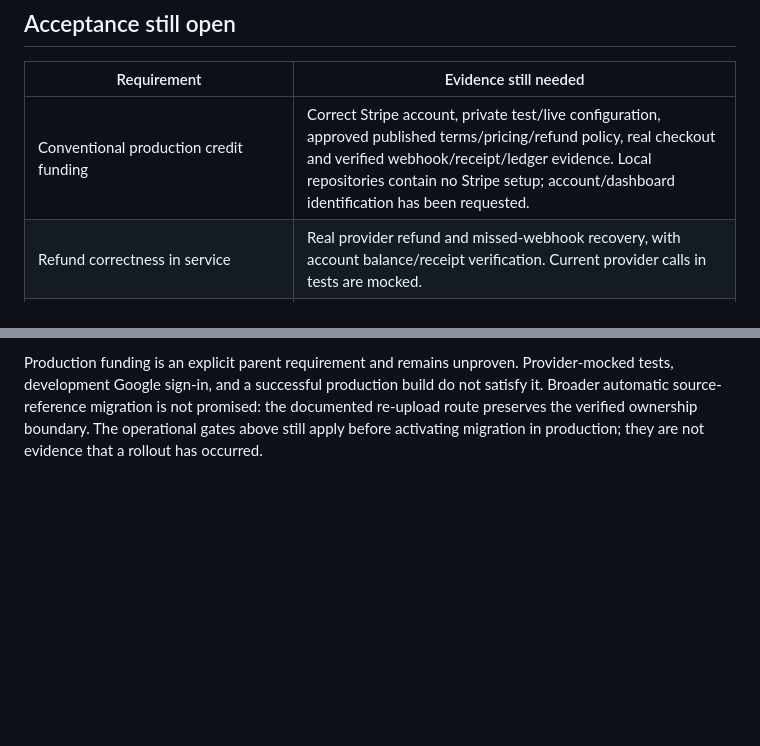
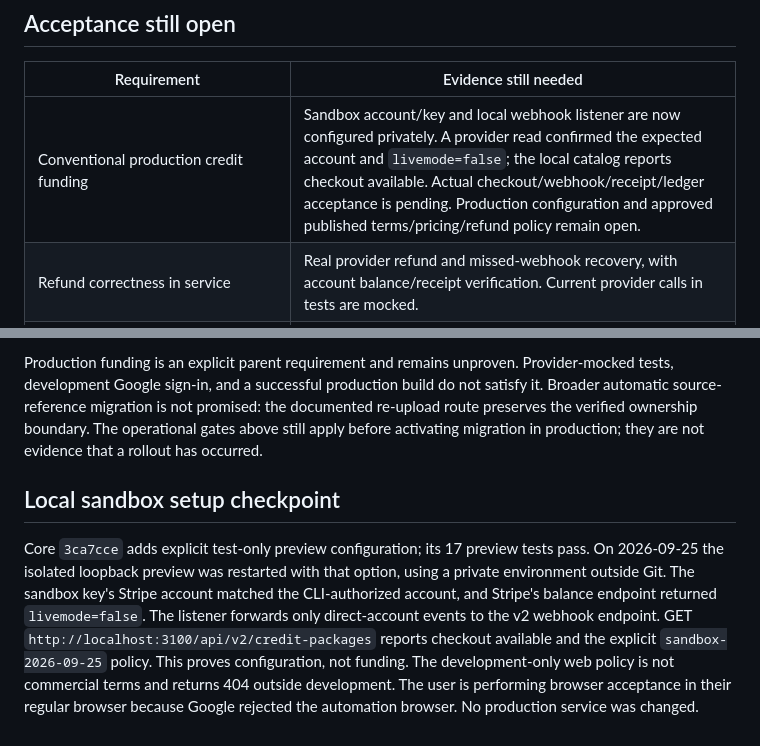
Before and after one commit to marcusllittle/havnai-core, a Markdown page: docs/havn-11-verification.md, 2 parts joined by grey strips. Rendered like a GitHub page; blank space fills up the shorter version.

Commit message:
docs(accounts): record verified sandbox configuration

```diff
--- a/docs/havn-11-verification.md
+++ b/docs/havn-11-verification.md
@@ -32,7 +32,7 @@ production database/media restore readiness.
 
 | Requirement | Evidence still needed |
 | --- | --- |
-| Conventional production credit funding | Correct Stripe account, private test/live configuration, approved published terms/pricing/refund policy, real checkout and verified webhook/receipt/ledger evidence. Local repositories contain no Stripe setup; account/dashboard identification has been requested. |
+| Conventional production credit funding | Sandbox account/key and local webhook listener are now configured privately. A provider read confirmed the expected account and `livemode=false`; the local catalog reports checkout available. Actual checkout/webhook/receipt/ledger acceptance is pending. Production configuration and approved published terms/pricing/refund policy remain open. |
 | Refund correctness in service | Real provider refund and missed-webhook recovery, with account balance/receipt verification. Current provider calls in tests are mocked. |
 | Generate/recover/publish/manage without MetaMask | Signed-in browser acceptance against real generation workers for supported media, including reload recovery and private library/publication checks. Unit/API tests alone are insufficient. |
 | Optional wallet linkage | Real wallet recent-auth link/unlink/import acceptance; confirm ordinary account navigation never prompts. |
@@ -57,3 +57,16 @@ build do not satisfy it. Broader automatic source-reference migration is not
 promised: the documented re-upload route preserves the verified ownership boundary.
 The operational gates above still apply before activating migration in production;
 they are not evidence that a rollout has occurred.
+
+## Local sandbox setup checkpoint
+
+Core `3ca7cce` adds explicit test-only preview configuration; its 17 preview tests
+pass. On 2026-09-25 the isolated loopback preview was restarted with that option,
+using a private environment outside Git. The sandbox key's Stripe account matched
+the CLI-authorized account, and Stripe's balance endpoint returned `livemode=false`.
+The listener forwards only direct-account events to the v2 webhook endpoint.
+GET `http://localhost:3100/api/v2/credit-packages` reports checkout available and
+the explicit `sandbox-2026-09-25` policy. This proves configuration, not funding.
+The development-only web policy is not commercial terms and returns 404 outside
+development. The user is performing browser acceptance in their regular browser
+because Google rejected the automation browser. No production service was changed.
```
